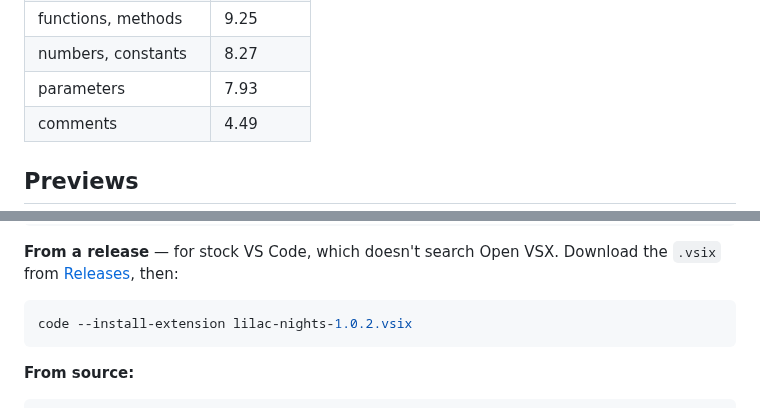
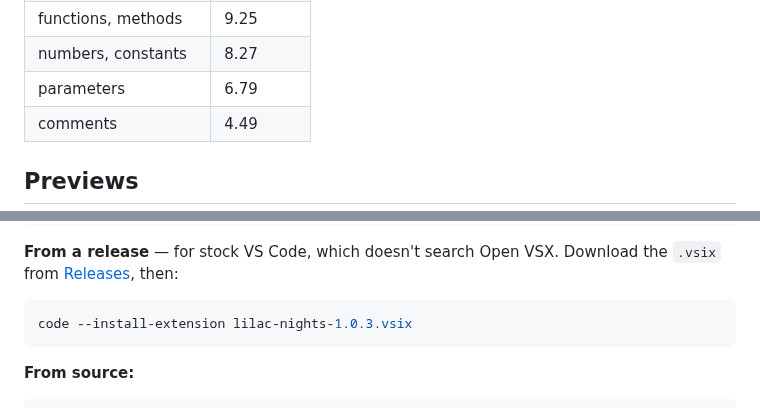
Before and after one commit to caspel26/lilac-nights, a Markdown page: README.md, 2 parts joined by grey strips. GitHub-like rendering.

````diff
--- a/README.md
+++ b/README.md
@@ -51,7 +51,7 @@ background, and the ranking below is deliberate rather than accidental:
 | properties, attributes | 9.74 |
 | functions, methods | 9.25 |
 | numbers, constants | 8.27 |
-| parameters | 7.93 |
+| parameters | 6.79 |
 | comments | 4.49 |
 
 ## Previews
@@ -128,7 +128,7 @@ the `.vsix` from
 [Releases](https://github.com/caspel26/lilac-nights/releases/latest), then:
 
 ```sh
-code --install-extension lilac-nights-1.0.2.vsix
+code --install-extension lilac-nights-1.0.3.vsix
 ```
 
 **From source:**
````
Also changed, not shown: CHANGELOG.md (+12 -0 lines), images/preview-javascript.png, images/preview-python.png, images/preview-typescript.png, 2 other files.
